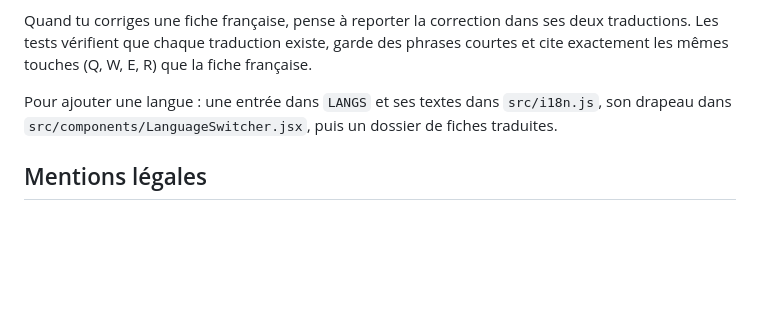
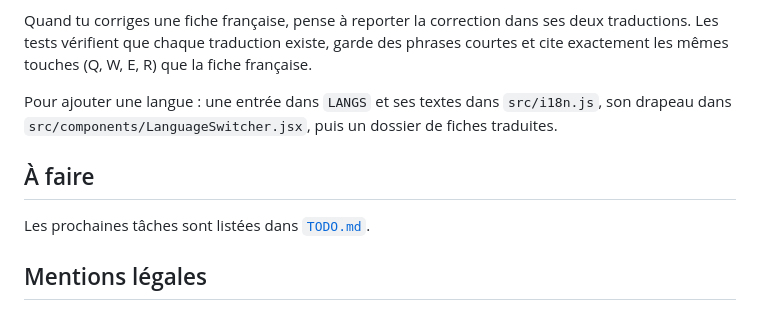
Before and after one commit to ValentinFr37/lol-en-1-minute, a Markdown page: README.md, the part around the change. Rendered like a GitHub page; blank space fills up the shorter version.

Commit message:
Ajoute la liste des choses à faire (TODO.md)
Co-Authored-By: Claude Opus 5.5 <noreply@anthropic.com>
Claude-Session: https://claude.ai/code/session_01JvR5gr4VHdDDTHmnVSthpA

```diff
--- a/README.md
+++ b/README.md
@@ -109,6 +109,10 @@ Quand tu corriges une fiche française, pense à reporter la correction dans ses
 
 Pour ajouter une langue : une entrée dans `LANGS` et ses textes dans `src/i18n.js`, son drapeau dans `src/components/LanguageSwitcher.jsx`, puis un dossier de fiches traduites.
 
+## À faire
+
+Les prochaines tâches sont listées dans [`TODO.md`](TODO.md).
+
 ## Mentions légales
 
 LoL en 1 minute n'est pas approuvé par Riot Games et ne reflète pas les opinions de Riot Games ni de quiconque officiellement impliqué dans la production ou la gestion de League of Legends. League of Legends et Riot Games sont des marques commerciales ou des marques déposées de Riot Games, Inc.
```
Also changed, not shown: TODO.md (added, +31 -0 lines).
